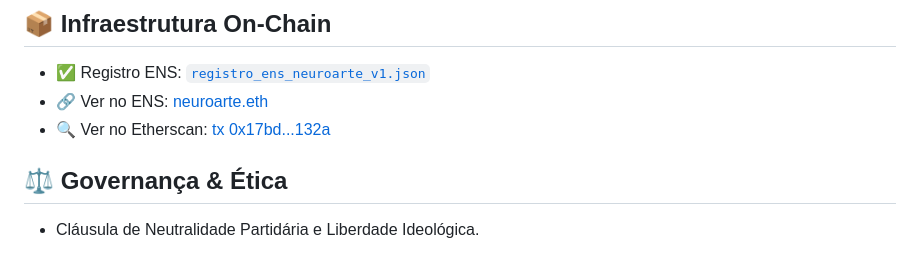
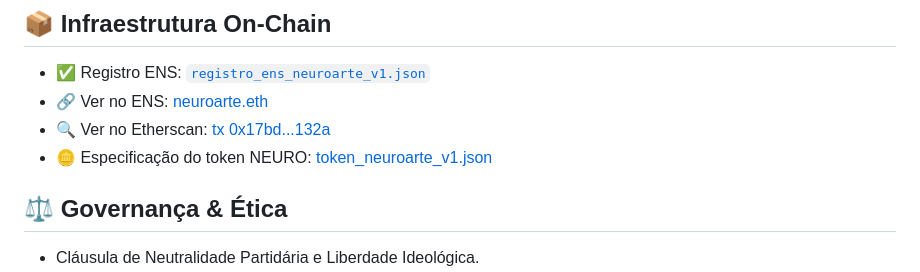
Before and after one commit to taleshack-prog/NeuroArte-DAO, a Markdown page: README.md, the part around the change. Rendered like a GitHub page.

```diff
--- a/README.md
+++ b/README.md
@@ -16,6 +16,7 @@
 - ✅ Registro ENS: [`registro_ens_neuroarte_v1.json`](infra/onchain/registro_ens_neuroarte_v1.json)
 - 🔗 Ver no ENS: [neuroarte.eth](https://app.ens.domains/name/neuroarte.eth)
 - 🔍 Ver no Etherscan: [tx 0x17bd...132a](https://etherscan.io/tx/0x17bd39e1bc1a3c9a1546756351b2e53a6a0107b3047c113c7c1ca53c0914132a)
+- 🪙 Especificação do token NEURO: [token_neuroarte_v1.json](infra/onchain/token_neuroarte_v1.json)
 
 ## ⚖️ Governança & Ética
 - Cláusula de Neutralidade Partidária e Liberdade Ideológica.
```
